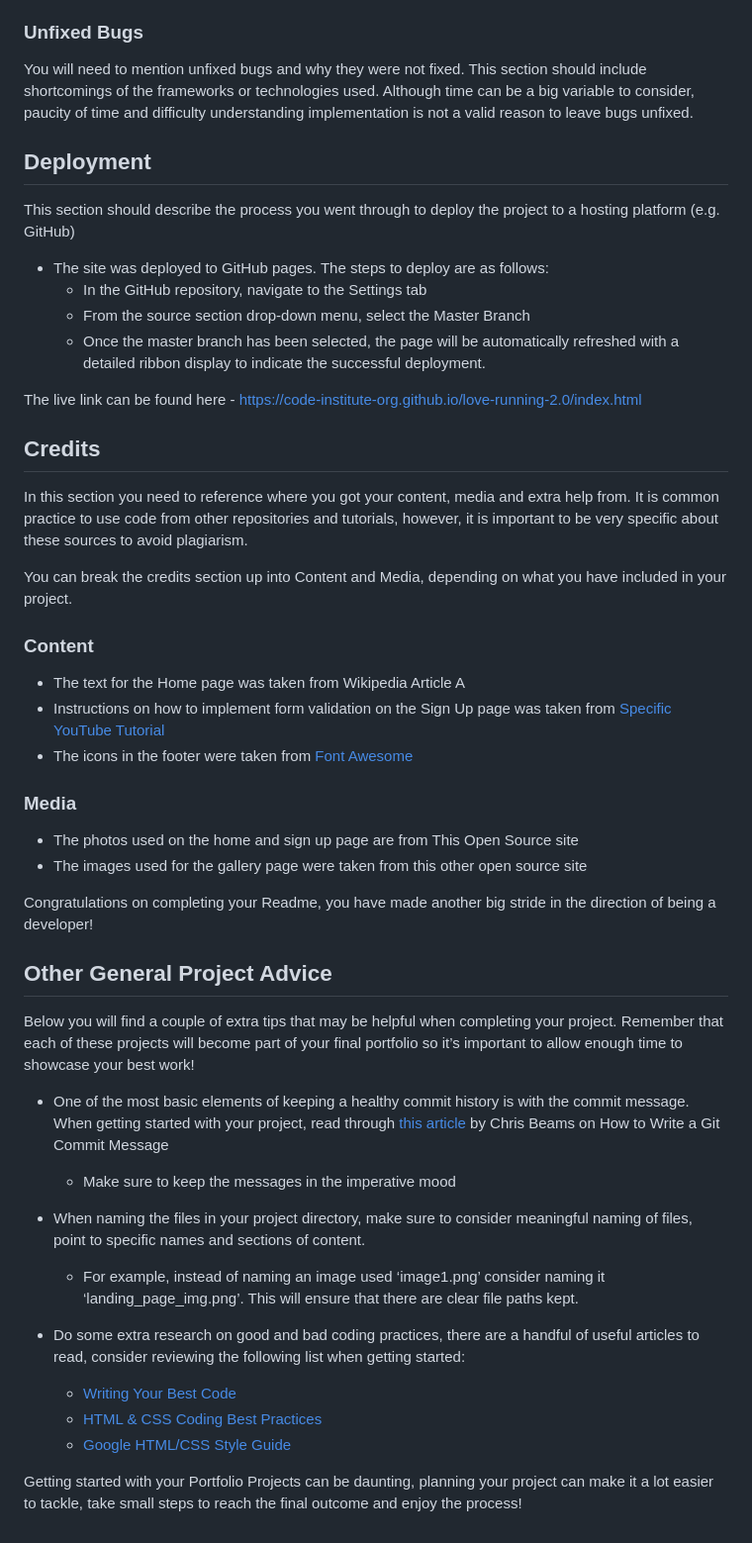
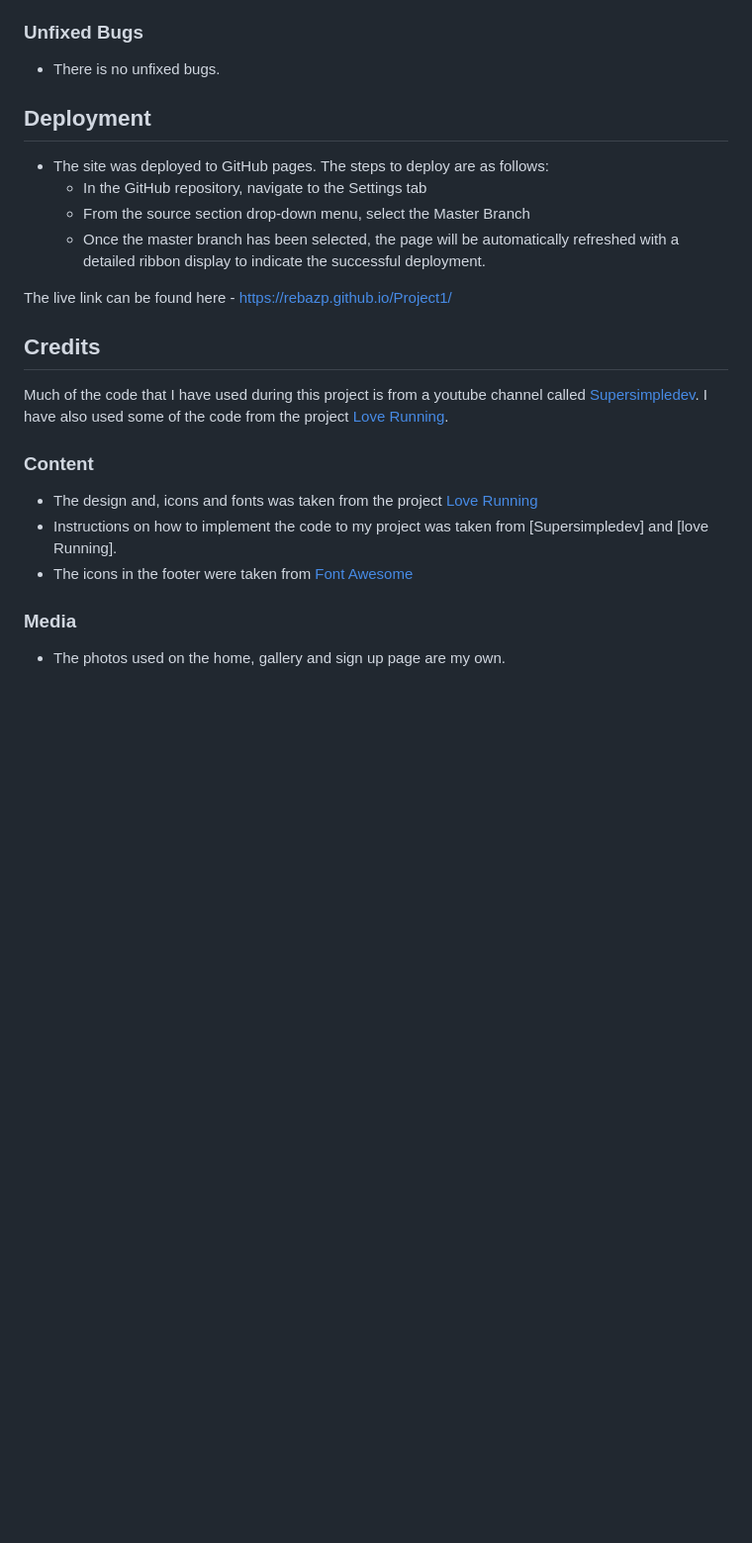
Before and after one commit to rebazp/P1RebazPage, a Markdown page: README.md, the part around the change. Shown at 99% size. Drawn GitHub-style; blank space fills up the shorter version.

Commit message:
completed the readme

```diff
--- a/README.md
+++ b/README.md
@@ -76,53 +76,28 @@ One bugg that i encounter was creating space between pictures on the gallery pag
 
 ### Unfixed Bugs
 
-You will need to mention unfixed bugs and why they were not fixed. This section should include shortcomings of the frameworks or technologies used. Although time can be a big variable to consider, paucity of time and difficulty understanding implementation is not a valid reason to leave bugs unfixed.
+- There is no unfixed bugs.
 
 ## Deployment
-
-This section should describe the process you went through to deploy the project to a hosting platform (e.g. GitHub)
 
 - The site was deployed to GitHub pages. The steps to deploy are as follows:
   - In the GitHub repository, navigate to the Settings tab
   - From the source section drop-down menu, select the Master Branch
   - Once the master branch has been selected, the page will be automatically refreshed with a detailed ribbon display to indicate the successful deployment.
 
-The live link can be found here - https://code-institute-org.github.io/love-running-2.0/index.html
-
+The live link can be found here - https://rebazp.github.io/Project1/
 
 ## Credits
 
-In this section you need to reference where you got your content, media and extra help from. It is common practice to use code from other repositories and tutorials, however, it is important to be very specific about these sources to avoid plagiarism.
-
-You can break the credits section up into Content and Media, depending on what you have included in your project.
+Much of the code that I have used during this project is from a youtube channel called [Supersimpledev](https://www.youtube.com/watch?v=G3e-cpL7ofc).
+I have also used some of the code from the project [Love Running](https://learn.codeinstitute.net/courses/course-v1:CodeInstitute+LRFX101+2023_Q2/courseware/e805068059af42af87681032aa64053f/1da6ad13213740f1855a51d30a2375b1/).
 
 ### Content
 
-- The text for the Home page was taken from Wikipedia Article A
-- Instructions on how to implement form validation on the Sign Up page was taken from [Specific YouTube Tutorial](https://www.youtube.com/)
+- The design and, icons and fonts was taken from the project [Love Running](https://learn.codeinstitute.net/courses/course-v1:CodeInstitute+LRFX101+2023_Q2/courseware/e805068059af42af87681032aa64053f/1da6ad13213740f1855a51d30a2375b1/)
+- Instructions on how to implement the code to my project was taken from [Supersimpledev] and [love Running].
 - The icons in the footer were taken from [Font Awesome](https://fontawesome.com/)
 
 ### Media
 
-- The photos used on the home and sign up page are from This Open Source site
-- The images used for the gallery page were taken from this other open source site
-
-
-Congratulations on completing your Readme, you have made another big stride in the direction of being a developer!
-
-## Other General Project Advice
-
-Below you will find a couple of extra tips that may be helpful when completing your project. Remember that each of these projects will become part of your final portfolio so it’s important to allow enough time to showcase your best work!
-
-- One of the most basic elements of keeping a healthy commit history is with the commit message. When getting started with your project, read through [this article](https://chris.beams.io/posts/git-commit/) by Chris Beams on How to Write  a Git Commit Message
-  - Make sure to keep the messages in the imperative mood
-
-- When naming the files in your project directory, make sure to consider meaningful naming of files, point to specific names and sections of content.
-  - For example, instead of naming an image used ‘image1.png’ consider naming it ‘landing_page_img.png’. This will ensure that there are clear file paths kept.
-
-- Do some extra research on good and bad coding practices, there are a handful of useful articles to read, consider reviewing the following list when getting started:
-  - [Writing Your Best Code](https://learn.shayhowe.com/html-css/writing-your-best-code/)
-  - [HTML & CSS Coding Best Practices](https://medium.com/@inceptiondj.info/html-css-coding-best-practice-fadb9870a00f)
-  - [Google HTML/CSS Style Guide](https://google.github.io/styleguide/htmlcssguide.html#General)
-
-Getting started with your Portfolio Projects can be daunting, planning your project can make it a lot easier to tackle, take small steps to reach the final outcome and enjoy the process!
+- The photos used on the home, gallery and sign up page are my own.
```
